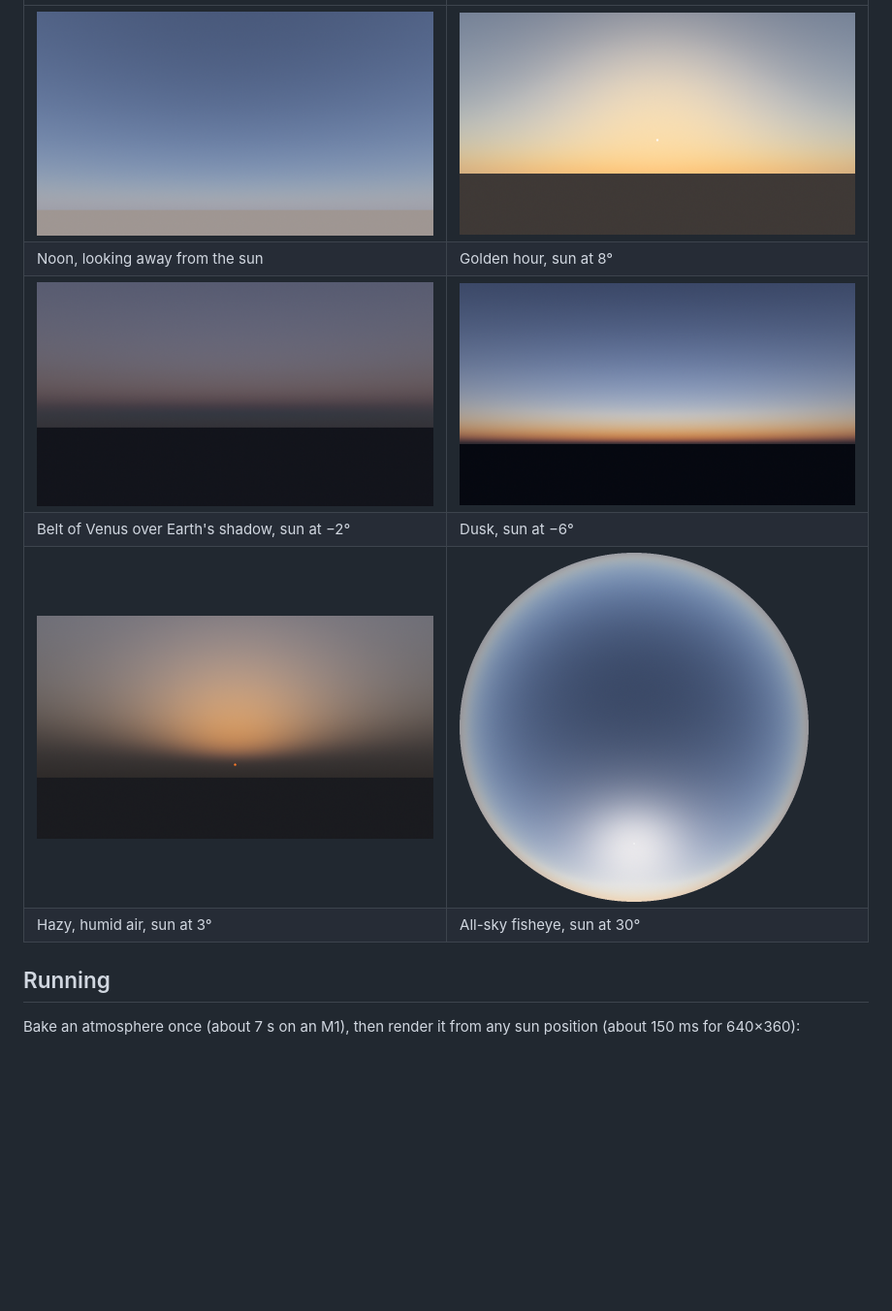
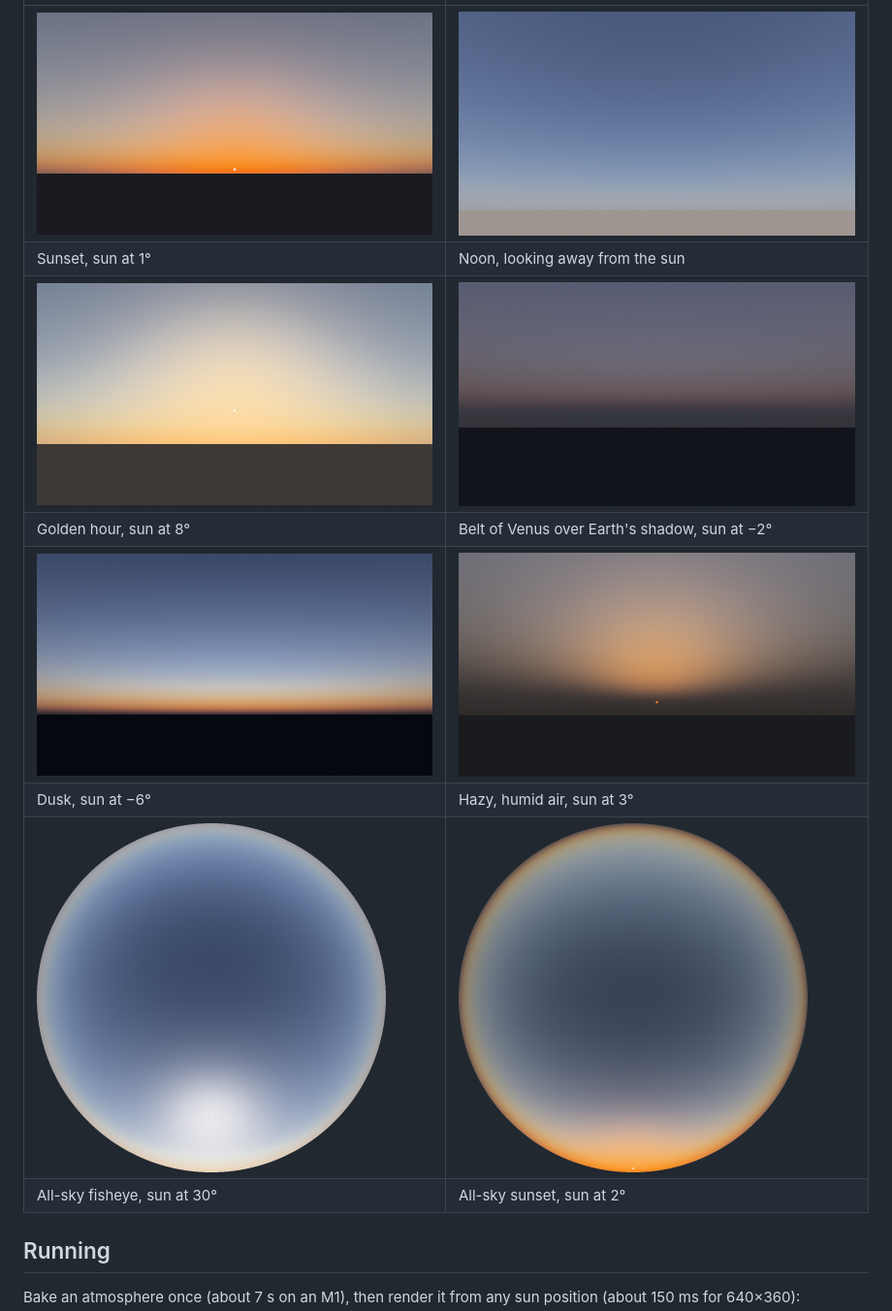
Before and after one commit to vidstige/pixel-skies, a Markdown page: README.md, the part around one of its changes. Shown at 97% size. Rendered like a GitHub page; pictures changed too: docs/fisheye-sunset.png (added); blank space fills up the shorter version.

Commit message:
docs: treeline hero and an all-sky sunset
Co-Authored-By: Claude Opus 5.5 <noreply@anthropic.com>

```diff
--- a/README.md
+++ b/README.md
@@ -11,12 +13,14 @@ PNG encoder, threading and colour science are all in the crate.
 
 | | |
 |---|---|
-| ![Noon](docs/noon.png) | ![Golden hour](docs/golden-hour.png) |
-| Noon, looking away from the sun | Golden hour, sun at 8° |
-| ![Belt of Venus](docs/belt-of-venus.png) | ![Dusk](docs/dusk.png) |
-| Belt of Venus over Earth's shadow, sun at −2° | Dusk, sun at −6° |
-| ![Humid sunset](docs/sunset-humid.png) | ![Fisheye](docs/fisheye.png) |
-| Hazy, humid air, sun at 3° | All-sky fisheye, sun at 30° |
+| ![Sunset](docs/sunset.png) | ![Noon](docs/noon.png) |
+| Sunset, sun at 1° | Noon, looking away from the sun |
+| ![Golden hour](docs/golden-hour.png) | ![Belt of Venus](docs/belt-of-venus.png) |
+| Golden hour, sun at 8° | Belt of Venus over Earth's shadow, sun at −2° |
+| ![Dusk](docs/dusk.png) | ![Humid sunset](docs/sunset-humid.png) |
+| Dusk, sun at −6° | Hazy, humid air, sun at 3° |
+| ![Fisheye](docs/fisheye.png) | ![All-sky sunset](docs/fisheye-sunset.png) |
+| All-sky fisheye, sun at 30° | All-sky sunset, sun at 2° |
 
 ## Running
 
```
Also changed, not shown: other parts of README.md (+5 -3 lines), docs/hero.png (added).
